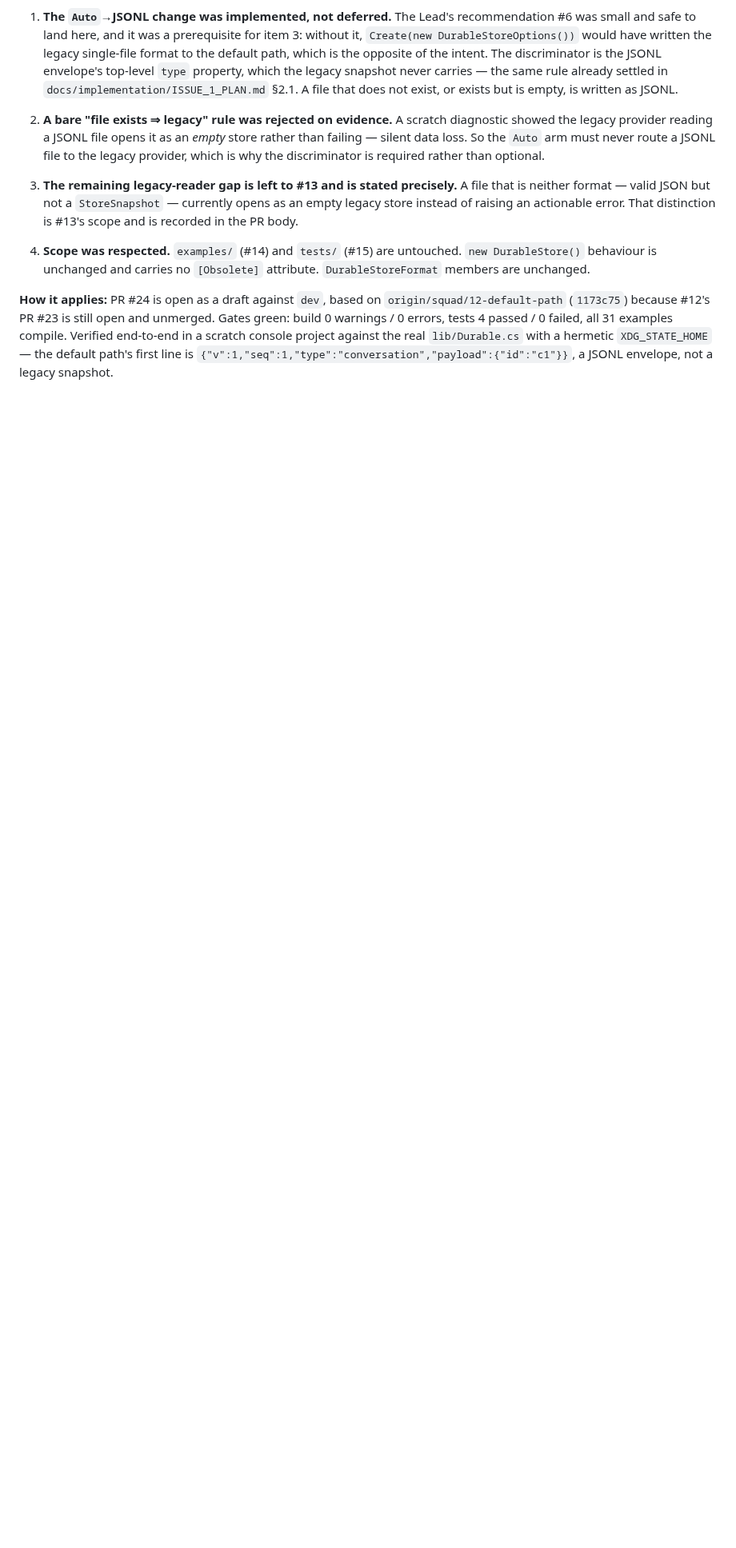
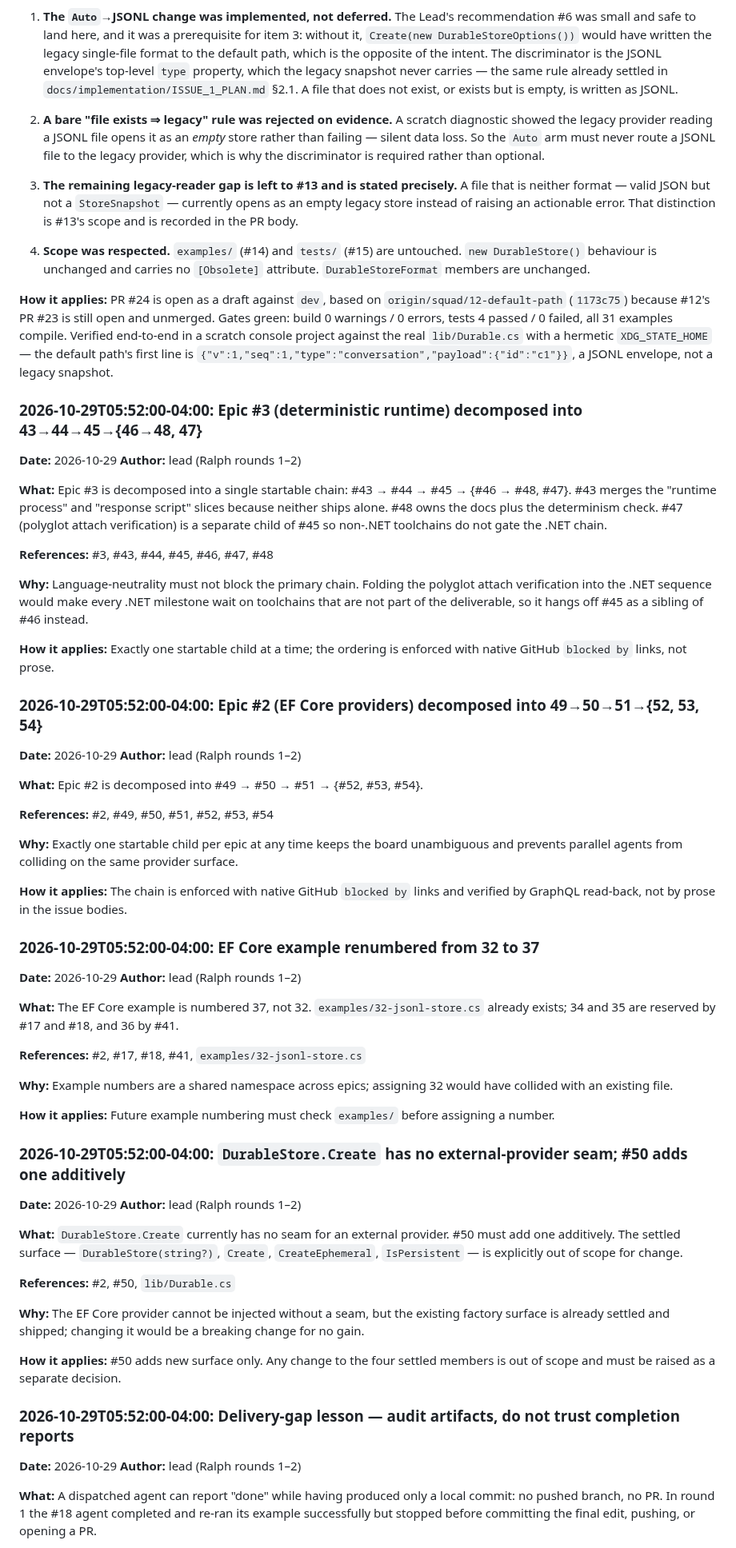
Before and after one commit to matthewcorven/github-copilot-sdk-durable, a Markdown page: .squad/decisions.md, the part around one of its changes. Shown at 80% size. Rendered like a GitHub page; blank space fills up the shorter version.

```diff
--- a/.squad/decisions.md
+++ b/.squad/decisions.md
@@ -288,3 +288,63 @@ Roadmap board: project 5 (project id `PVT_kwHOAajMkc4BobdZ`), Status field `PVTS
 4. **Scope was respected.** `examples/` (#14) and `tests/` (#15) are untouched. `new DurableStore()` behaviour is unchanged and carries no `[Obsolete]` attribute. `DurableStoreFormat` members are unchanged.
 
 **How it applies:** PR #24 is open as a draft against `dev`, based on `origin/squad/12-default-path` (`1173c75`) because #12's PR #23 is still open and unmerged. Gates green: build 0 warnings / 0 errors, tests 4 passed / 0 failed, all 31 examples compile. Verified end-to-end in a scratch console project against the real `lib/Durable.cs` with a hermetic `XDG_STATE_HOME` — the default path's first line is `{"v":1,"seq":1,"type":"conversation","payload":{"id":"c1"}}`, a JSONL envelope, not a legacy snapshot.
+
+### 2026-10-29T05:52:00-04:00: Epic #3 (deterministic runtime) decomposed into 43→44→45→{46→48, 47}
+
+**Date:** 2026-10-29
+**Author:** lead (Ralph rounds 1–2)
+
+**What:** Epic #3 is decomposed into a single startable chain: #43 → #44 → #45 → {#46 → #48, #47}. #43 merges the "runtime process" and "response script" slices because neither ships alone. #48 owns the docs plus the determinism check. #47 (polyglot attach verification) is a separate child of #45 so non-.NET toolchains do not gate the .NET chain.
+
+**References:** #3, #43, #44, #45, #46, #47, #48
+
+**Why:** Language-neutrality must not block the primary chain. Folding the polyglot attach verification into the .NET sequence would make every .NET milestone wait on toolchains that are not part of the deliverable, so it hangs off #45 as a sibling of #46 instead.
+
+**How it applies:** Exactly one startable child at a time; the ordering is enforced with native GitHub `blocked by` links, not prose.
+
+### 2026-10-29T05:52:00-04:00: Epic #2 (EF Core providers) decomposed into 49→50→51→{52, 53, 54}
+
+**Date:** 2026-10-29
+**Author:** lead (Ralph rounds 1–2)
+
+**What:** Epic #2 is decomposed into #49 → #50 → #51 → {#52, #53, #54}.
+
+**References:** #2, #49, #50, #51, #52, #53, #54
+
+**Why:** Exactly one startable child per epic at any time keeps the board unambiguous and prevents parallel agents from colliding on the same provider surface.
+
+**How it applies:** The chain is enforced with native GitHub `blocked by` links and verified by GraphQL read-back, not by prose in the issue bodies.
+
+### 2026-10-29T05:52:00-04:00: EF Core example renumbered from 32 to 37
+
+**Date:** 2026-10-29
+**Author:** lead (Ralph rounds 1–2)
+
+**What:** The EF Core example is numbered 37, not 32. `examples/32-jsonl-store.cs` already exists; 34 and 35 are reserved by #17 and #18, and 36 by #41.
+
+**References:** #2, #17, #18, #41, `examples/32-jsonl-store.cs`
+
+**Why:** Example numbers are a shared namespace across epics; assigning 32 would have collided with an existing file.
+
+**How it applies:** Future example numbering must check `examples/` before assigning a number.
+
+### 2026-10-29T05:52:00-04:00: `DurableStore.Create` has no external-provider seam; #50 adds one additively
+
+**Date:** 2026-10-29
+**Author:** lead (Ralph rounds 1–2)
+
+**What:** `DurableStore.Create` currently has no seam for an external provider. #50 must add one additively. The settled surface — `DurableStore(string?)`, `Create`, `CreateEphemeral`, `IsPersistent` — is explicitly out of scope for change.
+
+**References:** #2, #50, `lib/Durable.cs`
+
+**Why:** The EF Core provider cannot be injected without a seam, but the existing factory surface is already settled and shipped; changing it would be a breaking change for no gain.
+
+**How it applies:** #50 adds new surface only. Any change to the four settled members is out of scope and must be raised as a separate decision.
+
+### 2026-10-29T05:52:00-04:00: Delivery-gap lesson — audit artifacts, do not trust completion reports
+
+**Date:** 2026-10-29
+**Author:** lead (Ralph rounds 1–2)
+
+**What:** A dispatched agent can report "done" while having produced only a local commit: no pushed branch, no PR. In round 1 the #18 agent completed and re-ran its example successfully but stopped before committing the final edit, pushing, or opening a PR.
+
```
Also changed, not shown: other parts of .squad/decisions.md (+18 -0 lines), .squad/identity/now.md (+46 -21 lines).
